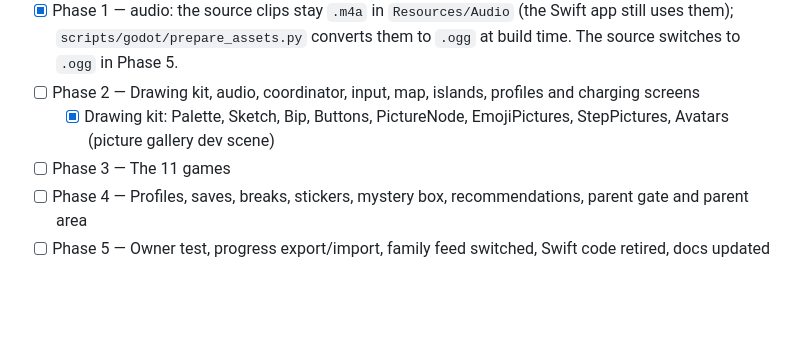
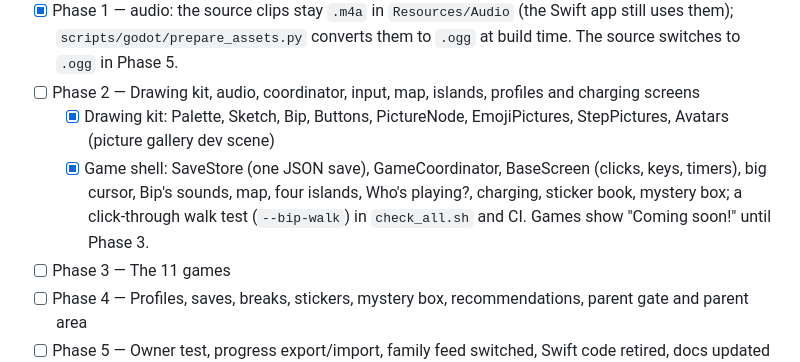
Before and after one commit to evertgrobler/bip-island, a Markdown page: docs/GODOT_MIGRATION.md, the part around the change. Rendered like a GitHub page; blank space fills up the shorter version.

```diff
--- a/docs/GODOT_MIGRATION.md
+++ b/docs/GODOT_MIGRATION.md
@@ -136,6 +136,7 @@ Run Phases 0 → 4 back to back, one PR per phase (or per group of games), each
 - [x] Phase 1 — audio: the source clips stay `.m4a` in `Resources/Audio` (the Swift app still uses them); `scripts/godot/prepare_assets.py` converts them to `.ogg` at build time. The source switches to `.ogg` in Phase 5.
 - [ ] Phase 2 — Drawing kit, audio, coordinator, input, map, islands, profiles and charging screens
   - [x] Drawing kit: Palette, Sketch, Bip, Buttons, PictureNode, EmojiPictures, StepPictures, Avatars (picture gallery dev scene)
+  - [x] Game shell: SaveStore (one JSON save), GameCoordinator, BaseScreen (clicks, keys, timers), big cursor, Bip's sounds, map, four islands, Who's playing?, charging, sticker book, mystery box; a click-through walk test (`--bip-walk`) in `check_all.sh` and CI. Games show "Coming soon!" until Phase 3.
 - [ ] Phase 3 — The 11 games
 - [ ] Phase 4 — Profiles, saves, breaks, stickers, mystery box, recommendations, parent gate and parent area
 - [ ] Phase 5 — Owner test, progress export/import, family feed switched, Swift code retired, docs updated
```
Also changed, not shown: docs/STATUS.md (+9 -0 lines).
